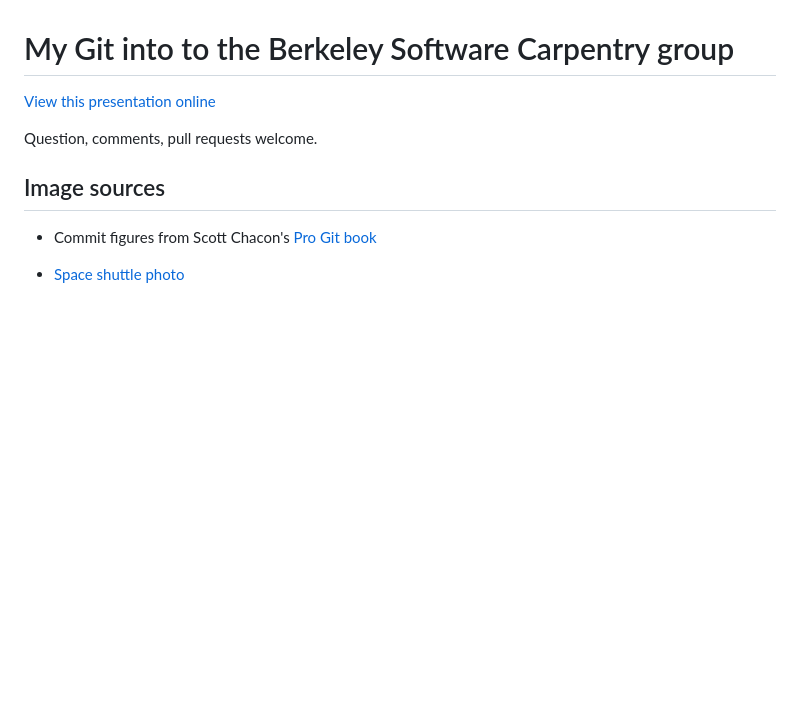
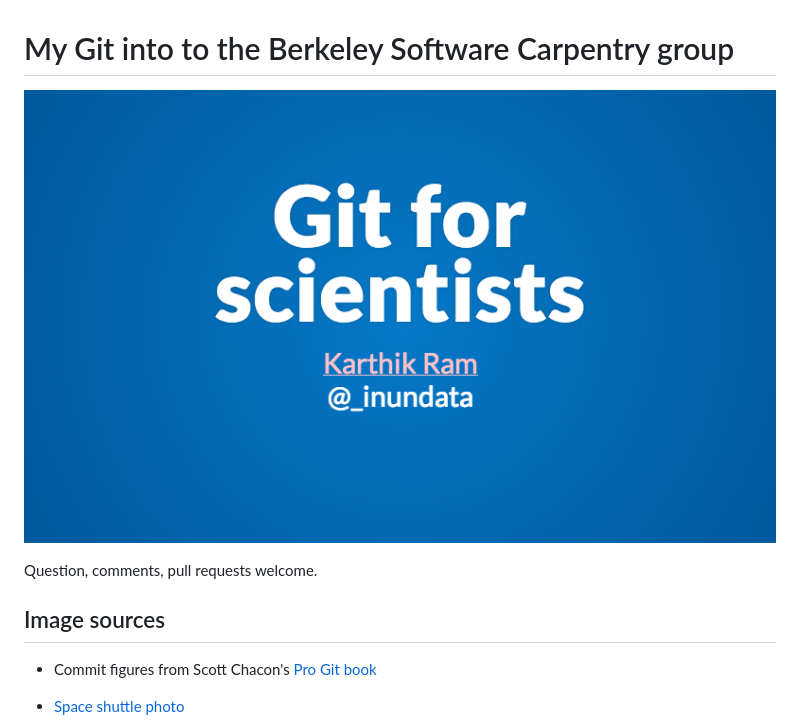
Before and after one commit to karthik/git_intro, a Markdown page: README.md, the part around the change. Drawn GitHub-style; pictures changed too: slide_thumbnail.png (added); blank space fills up the shorter version.

Commit message:
Added thumbnail, removed duplicate image

```diff
--- a/README.md
+++ b/README.md
@@ -1,7 +1,7 @@
 
 # My Git into to the Berkeley Software Carpentry group
 
-[View this presentation online](http://karthikram.github.io/git_intro)
+[![](slide_thumbnail.png)](http://karthikram.github.io/git_intro)
 
 Question, comments, pull requests welcome.
 
```
Also changed, not shown: acommit_tree.png (deleted).
